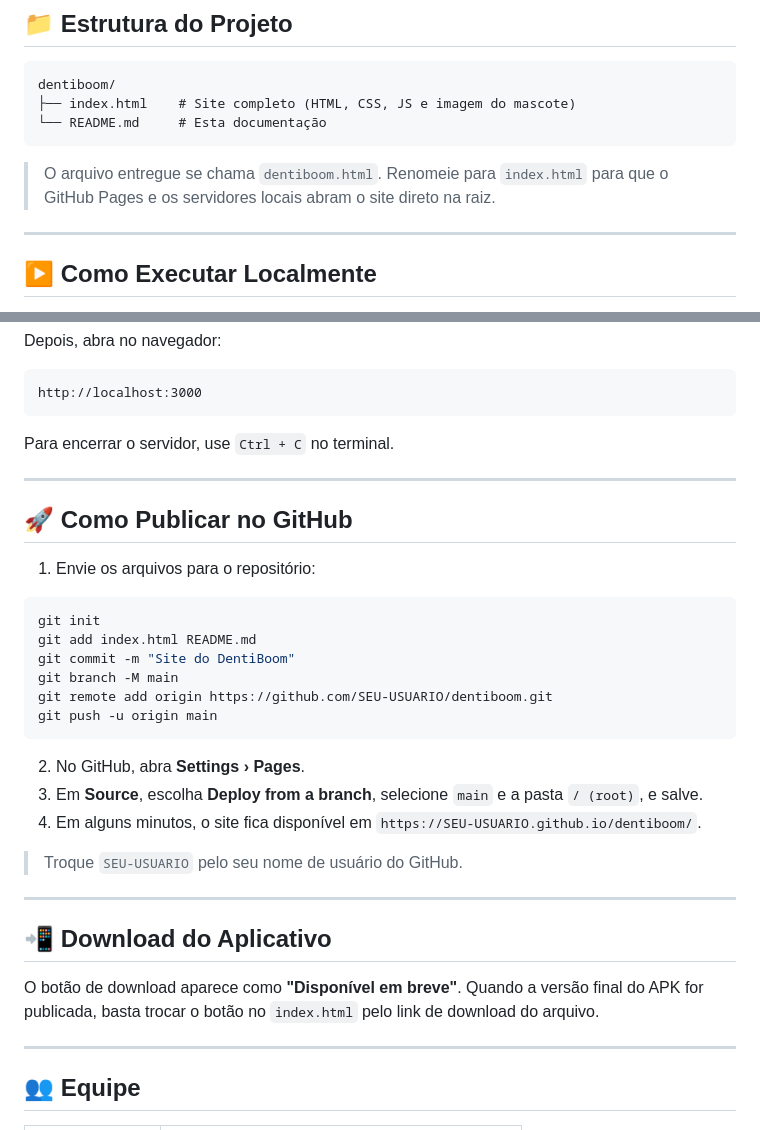
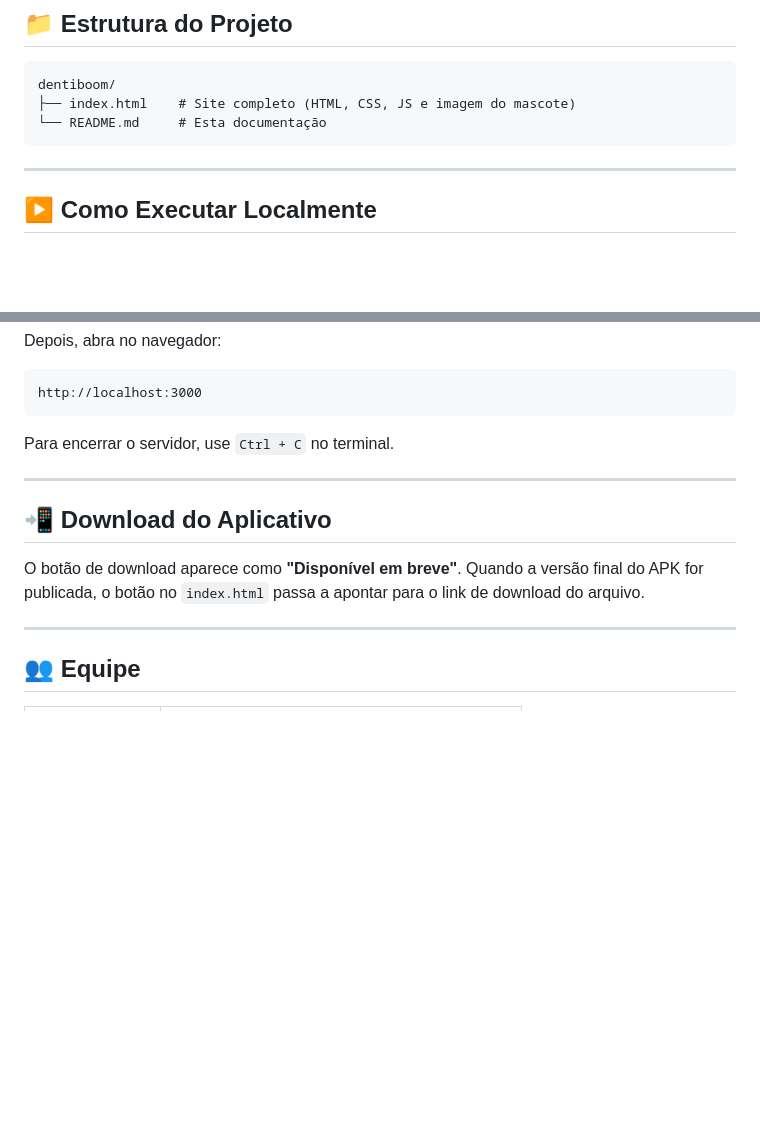
Before and after one commit to gabrielamattusack/DentiBoom, a Markdown page: README.md, 2 parts joined by grey strips. Drawn GitHub-style; blank space fills up the shorter version.

````diff
--- a/README.md
+++ b/README.md
@@ -85,8 +85,6 @@ dentiboom/
 └── README.md     # Esta documentação
 ```
 
-> O arquivo entregue se chama `dentiboom.html`. Renomeie para `index.html` para que o GitHub Pages e os servidores locais abram o site direto na raiz.
-
 ---
 
 ## ▶️ Como Executar Localmente
@@ -115,30 +113,9 @@ Para encerrar o servidor, use `Ctrl + C` no terminal.
 
 ---
 
-## 🚀 Como Publicar no GitHub
-
-1. Envie os arquivos para o repositório:
-
-```bash
-git init
-git add index.html README.md
-git commit -m "Site do DentiBoom"
-git branch -M main
-git remote add origin https://github.com/SEU-USUARIO/dentiboom.git
-git push -u origin main
-```
-
-2. No GitHub, abra **Settings › Pages**.
-3. Em **Source**, escolha **Deploy from a branch**, selecione `main` e a pasta `/ (root)`, e salve.
-4. Em alguns minutos, o site fica disponível em `https://SEU-USUARIO.github.io/dentiboom/`.
-
-> Troque `SEU-USUARIO` pelo seu nome de usuário do GitHub.
-
----
-
 ## 📲 Download do Aplicativo
 
-O botão de download aparece como **"Disponível em breve"**. Quando a versão final do APK for publicada, basta trocar o botão no `index.html` pelo link de download do arquivo.
+O botão de download aparece como **"Disponível em breve"**. Quando a versão final do APK for publicada, o botão no `index.html` passa a apontar para o link de download do arquivo.
 
 ---
 
````
